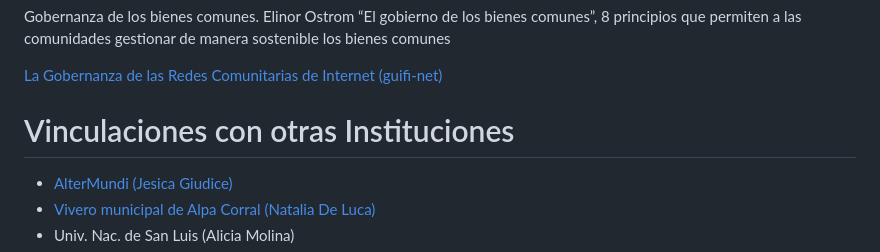
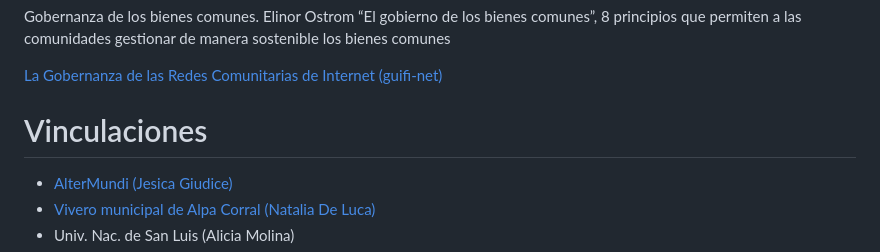
Before and after one commit to dbellomo/LLRCC, a Markdown page: ICBIA_09-04-25/index.md, the part around the change. Drawn GitHub-style.

Commit message:
update presentación ICBIA

```diff
--- a/ICBIA_09-04-25/index.md
+++ b/ICBIA_09-04-25/index.md
@@ -297,7 +297,7 @@ Gobernanza de los bienes comunes. Elinor Ostrom “El gobierno de los bienes com
 
 
 
-# Vinculaciones con otras Instituciones
+# Vinculaciones
 
 - [AlterMundi (Jesica Giudice)](https://altermundi.net)
 - [Vivero municipal de Alpa Corral (Natalia De Luca)](https://tierraunidaactiva.github.io/fotos/20240809_practicas_relevamiento_vegetacion.html)
```
